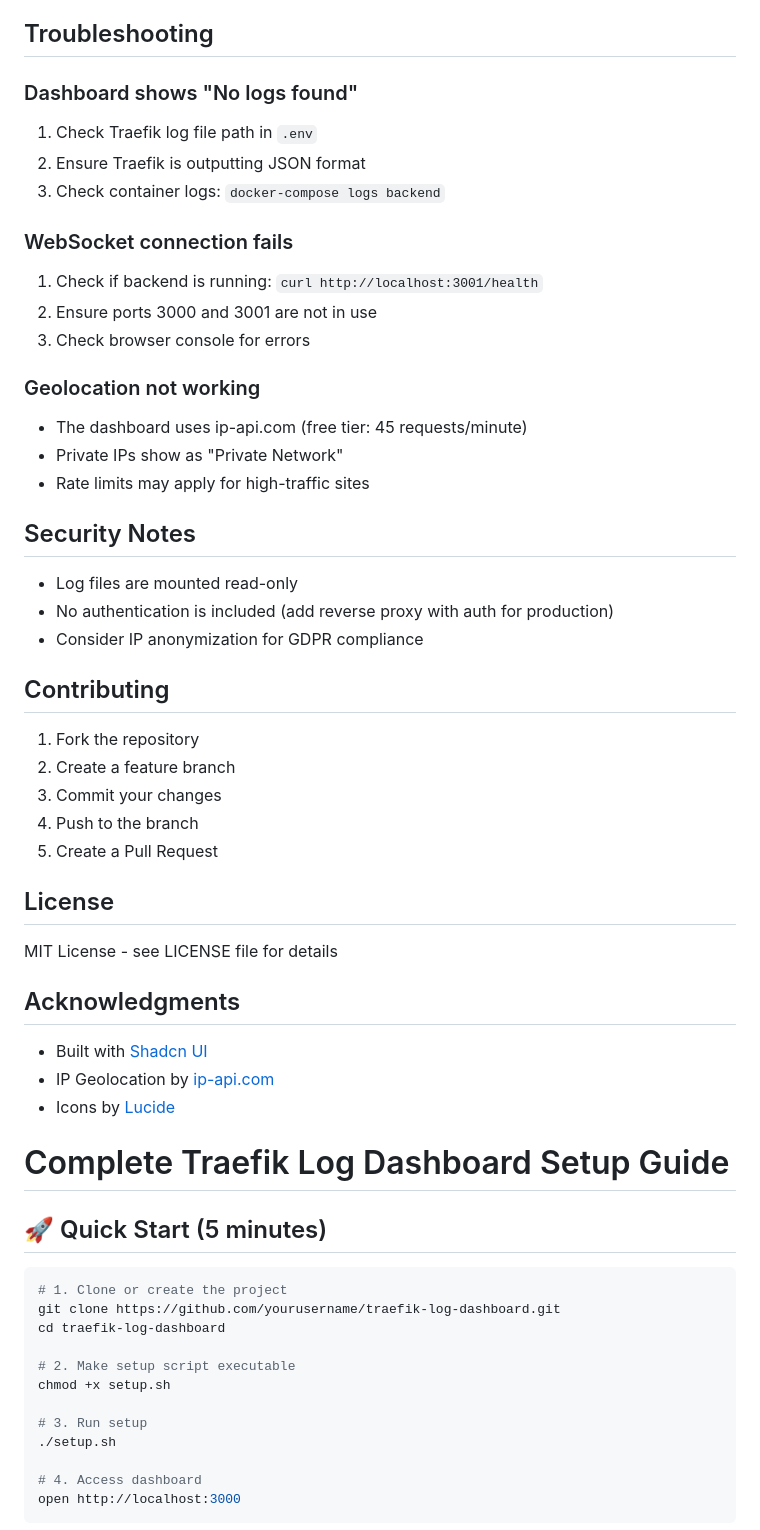
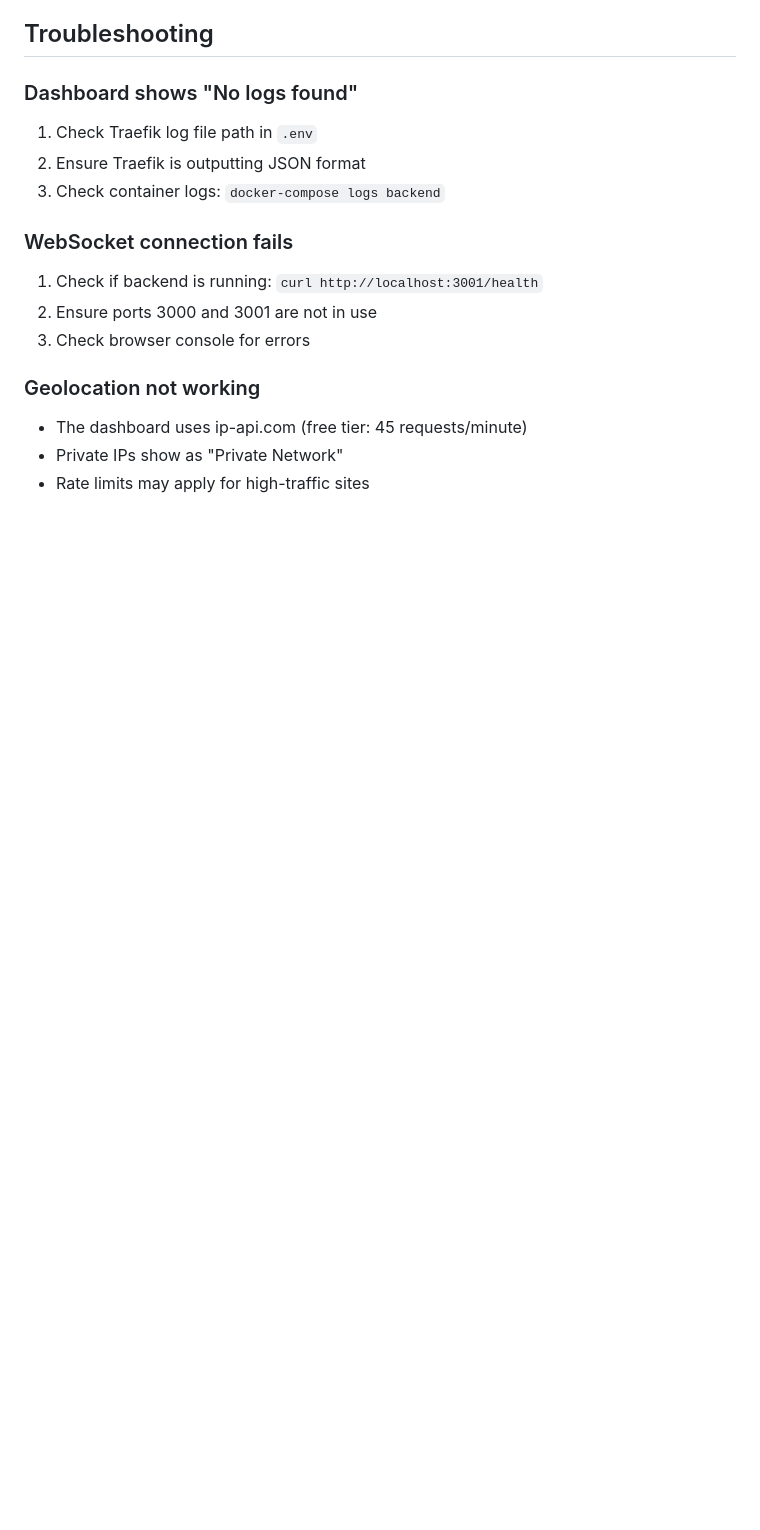
Before and after one commit to hhftechnology/traefik-log-dashboard, a Markdown page: README.md, the part around one of its changes. Rendered like a GitHub page; blank space fills up the shorter version.

````diff
--- a/README.md
+++ b/README.md
@@ -190,46 +190,4 @@ Edit `frontend/src/index.css` to customize colors and styling.
 - Private IPs show as "Private Network"
 - Rate limits may apply for high-traffic sites
 
-## Security Notes
 
-- Log files are mounted read-only
-- No authentication is included (add reverse proxy with auth for production)
-- Consider IP anonymization for GDPR compliance
-
-## Contributing
-
-1. Fork the repository
-2. Create a feature branch
-3. Commit your changes
-4. Push to the branch
-5. Create a Pull Request
-
-## License
-
-MIT License - see LICENSE file for details
-
-## Acknowledgments
-
-- Built with [Shadcn UI](https://ui.shadcn.com/)
-- IP Geolocation by [ip-api.com](http://ip-api.com/)
-- Icons by [Lucide](https://lucide.dev/)
-
-# Complete Traefik Log Dashboard Setup Guide
-
-## 🚀 Quick Start (5 minutes)
-
-```bash
-# 1. Clone or create the project
-git clone https://github.com/yourusername/traefik-log-dashboard.git
-cd traefik-log-dashboard
-
-# 2. Make setup script executable
-chmod +x setup.sh
-
-# 3. Run setup
-./setup.sh
-
-# 4. Access dashboard
-open http://localhost:3000
-```
-
````
Also changed, not shown: other parts of README.md (+42 -106 lines), scripts/dashboard.png (added).
